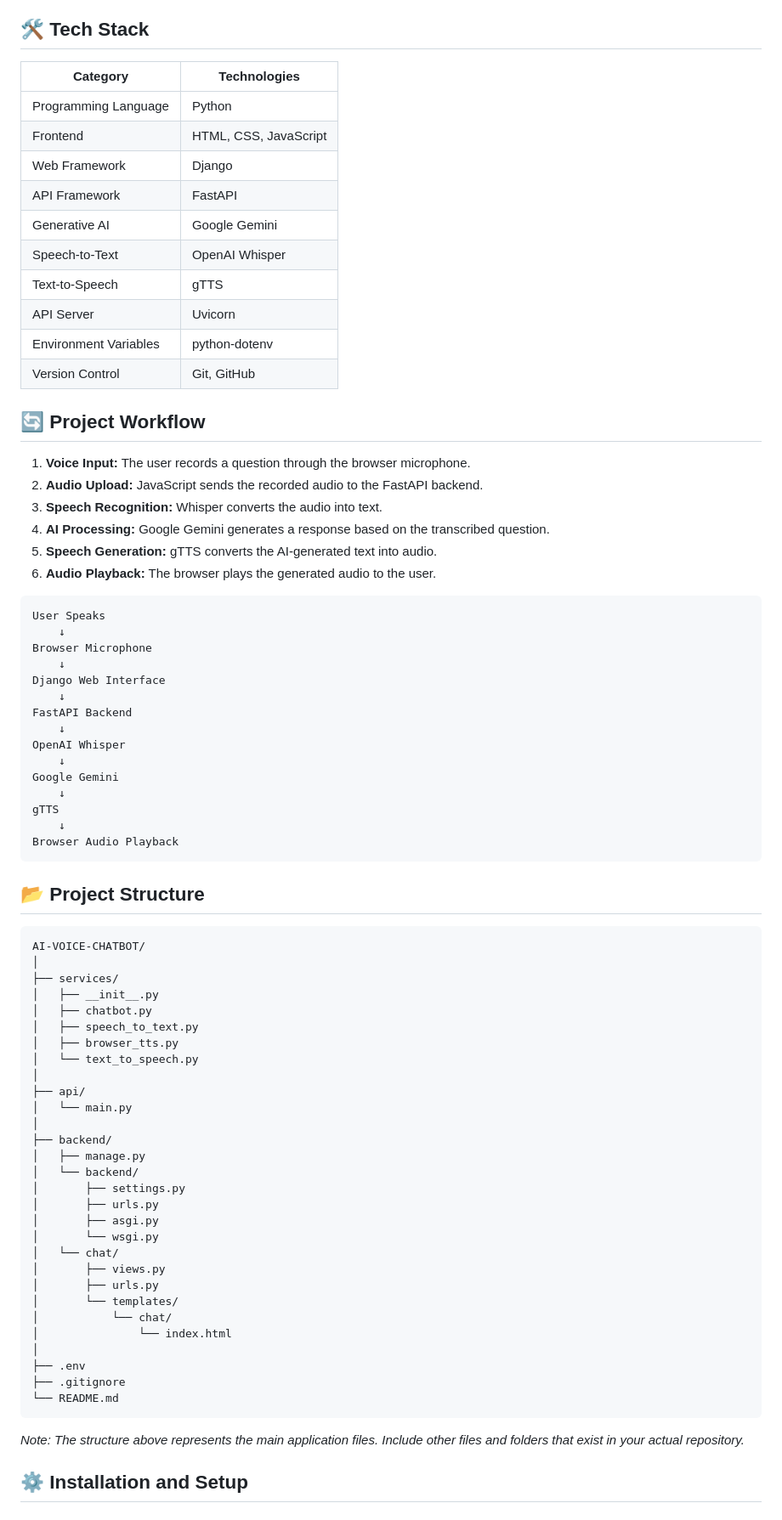
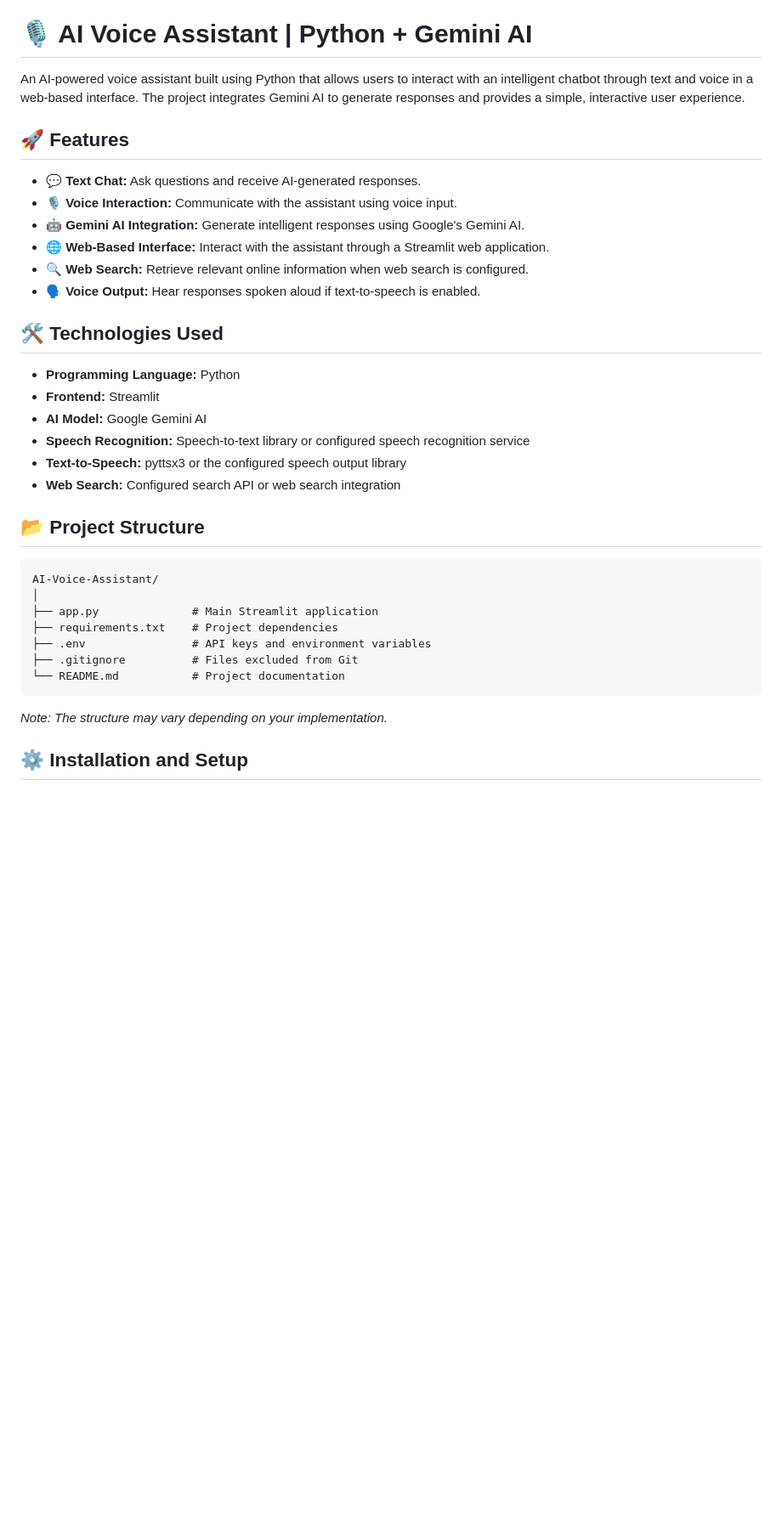
Before and after one commit to Sanjaimurugan510/AI-chatbot-project-, a Markdown page: AI-VOICE-CHATBOT-main/README.md, the part around one of its changes. Shown at 85% size. Rendered like a GitHub page; blank space fills up the shorter version.

````diff
--- a/AI-VOICE-CHATBOT-main/README.md
+++ b/AI-VOICE-CHATBOT-main/README.md
@@ -18,82 +18,40 @@ The application uses **Django** to serve the web interface and **FastAPI** to ha
 * 🌐 **Browser Audio Playback:** Listen to the generated responses directly in the web application.
 * 🔗 **API Integration:** Connect the Django frontend with the FastAPI backend.
 
-## 🛠️ Tech Stack
+# 🎙️ AI Voice Assistant | Python + Gemini AI
 
-| Category              | Technologies          |
-| --------------------- | --------------------- |
-| Programming Language  | Python                |
-| Frontend              | HTML, CSS, JavaScript |
-| Web Framework         | Django                |
-| API Framework         | FastAPI               |
-| Generative AI         | Google Gemini         |
-| Speech-to-Text        | OpenAI Whisper        |
-| Text-to-Speech        | gTTS                  |
-| API Server            | Uvicorn               |
-| Environment Variables | python-dotenv         |
-| Version Control       | Git, GitHub           |
+An AI-powered voice assistant built using Python that allows users to interact with an intelligent chatbot through text and voice in a web-based interface. The project integrates Gemini AI to generate responses and provides a simple, interactive user experience.
 
-## 🔄 Project Workflow
+## 🚀 Features
 
-1. **Voice Input:** The user records a question through the browser microphone.
-2. **Audio Upload:** JavaScript sends the recorded audio to the FastAPI backend.
-3. **Speech Recognition:** Whisper converts the audio into text.
-4. **AI Processing:** Google Gemini generates a response based on the transcribed question.
-5. **Speech Generation:** gTTS converts the AI-generated text into audio.
-6. **Audio Playback:** The browser plays the generated audio to the user.
+- 💬 **Text Chat:** Ask questions and receive AI-generated responses.
+- 🎙️ **Voice Interaction:** Communicate with the assistant using voice input.
+- 🤖 **Gemini AI Integration:** Generate intelligent responses using Google's Gemini AI.
+- 🌐 **Web-Based Interface:** Interact with the assistant through a Streamlit web application.
+- 🔍 **Web Search:** Retrieve relevant online information when web search is configured.
+- 🗣️ **Voice Output:** Hear responses spoken aloud if text-to-speech is enabled.
 
-```text
-User Speaks
-    ↓
-Browser Microphone
-    ↓
-Django Web Interface
-    ↓
-FastAPI Backend
-    ↓
-OpenAI Whisper
-    ↓
-Google Gemini
-    ↓
-gTTS
-    ↓
-Browser Audio Playback
-```
+## 🛠️ Technologies Used
+
+- **Programming Language:** Python
+- **Frontend:** Streamlit
+- **AI Model:** Google Gemini AI
+- **Speech Recognition:** Speech-to-text library or configured speech recognition service
+- **Text-to-Speech:** pyttsx3 or the configured speech output library
+- **Web Search:** Configured search API or web search integration
 
 ## 📂 Project Structure
 
 ```text
-AI-VOICE-CHATBOT/
+AI-Voice-Assistant/
 │
-├── services/
-│   ├── __init__.py
-│   ├── chatbot.py
-│   ├── speech_to_text.py
-│   ├── browser_tts.py
-│   └── text_to_speech.py
-│
-├── api/
-│   └── main.py
-│
-├── backend/
-│   ├── manage.py
-│   └── backend/
-│       ├── settings.py
-│       ├── urls.py
-│       ├── asgi.py
-│       └── wsgi.py
-│   └── chat/
-│       ├── views.py
-│       ├── urls.py
-│       └── templates/
-│           └── chat/
-│               └── index.html
-│
-├── .env
-├── .gitignore
-└── README.md
+├── app.py              # Main Streamlit application
+├── requirements.txt    # Project dependencies
+├── .env                # API keys and environment variables
+├── .gitignore          # Files excluded from Git
+└── README.md           # Project documentation
 ```
 
-*Note: The structure above represents the main application files. Include other files and folders that exist in your actual repository.*
+*Note: The structure may vary depending on your implementation.*
 
 ## ⚙️ Installation and Setup
````
Also changed, not shown: other parts of AI-VOICE-CHATBOT-main/README.md (+49 -70 lines).
